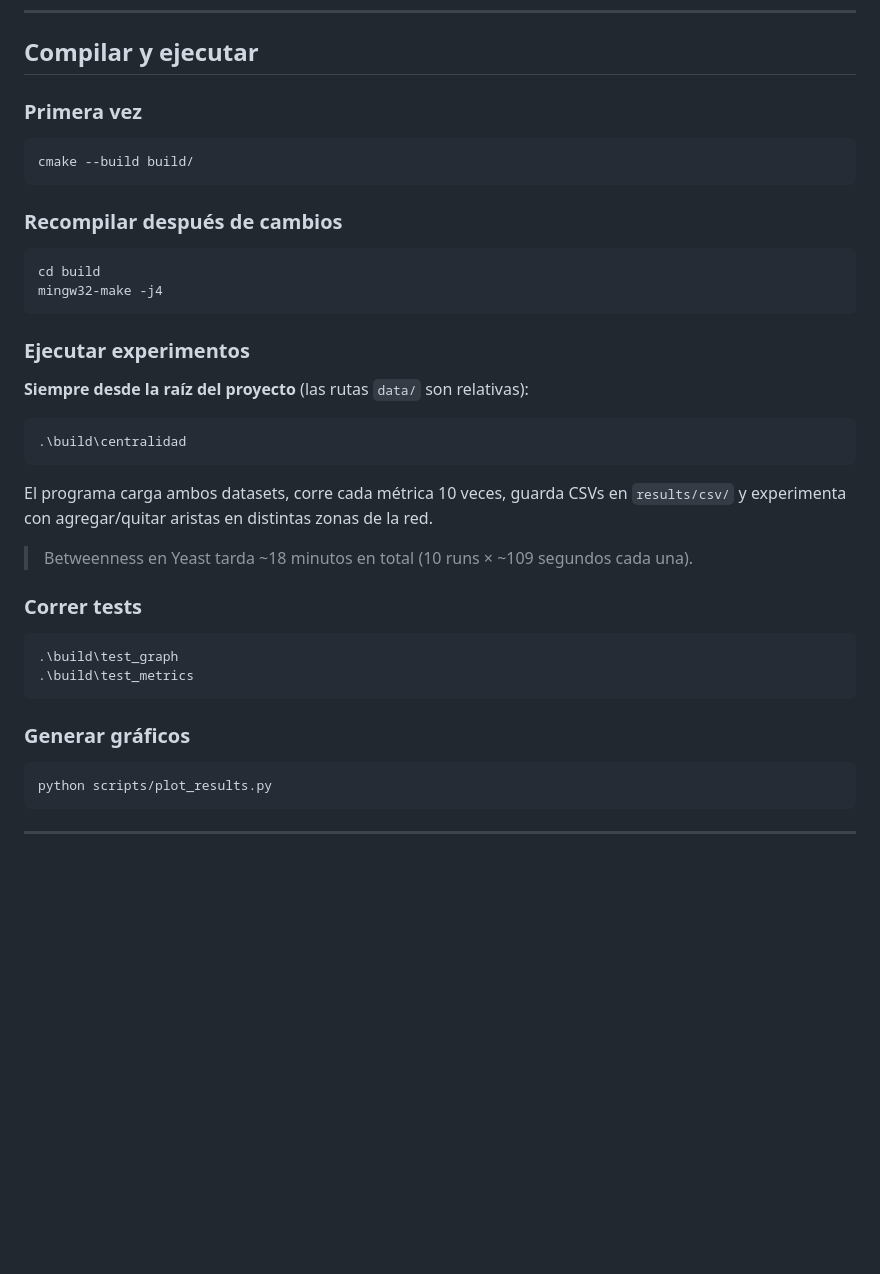
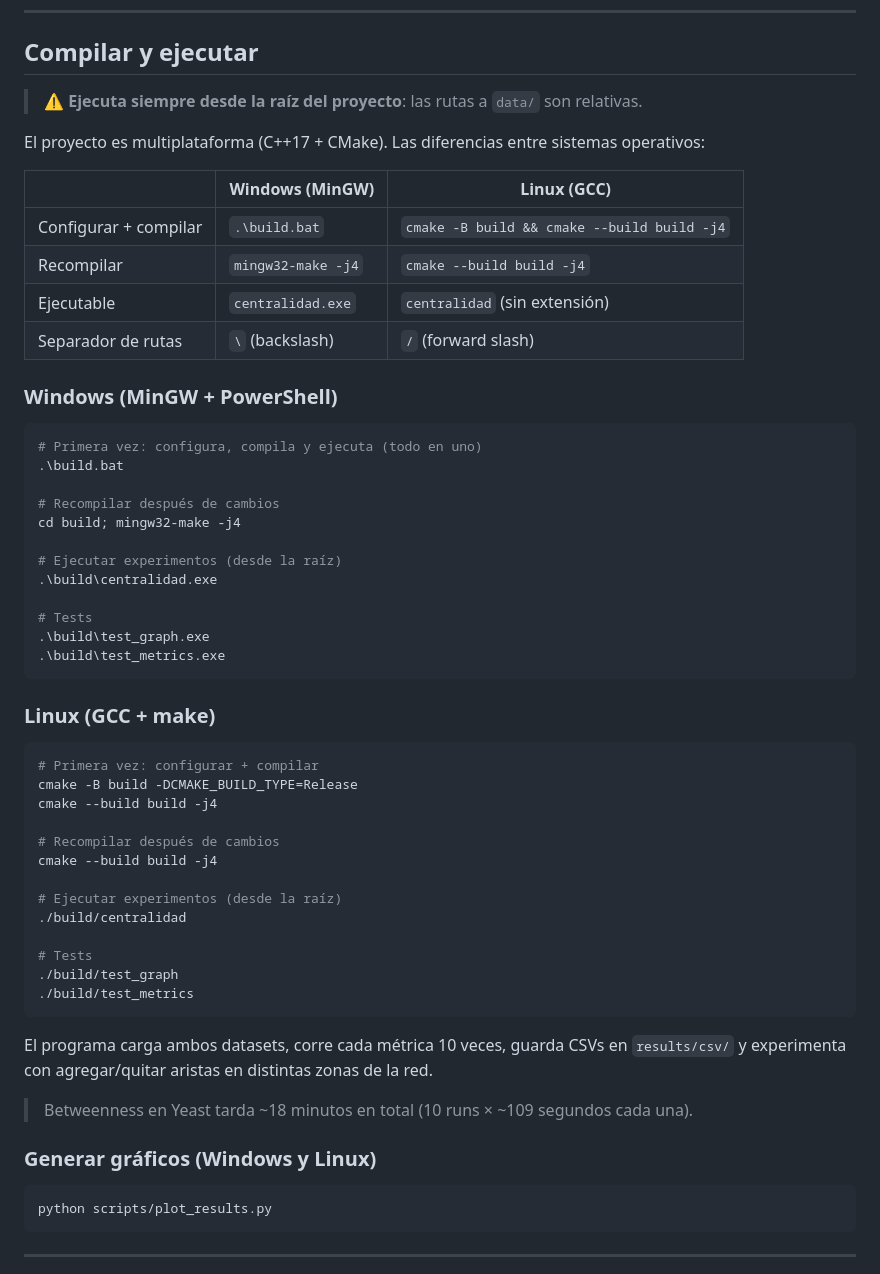
Before and after one commit to ricachii/Centralidad-de-Redes, a Markdown page: README.md, the part around the change. Rendered like a GitHub page; blank space fills up the shorter version.

Commit message:
Corrige instrucciones de compilacion y agrega seccion Windows/Linux en README

````diff
--- a/README.md
+++ b/README.md
@@ -24,35 +24,58 @@ pip install pandas matplotlib
 
 ## Compilar y ejecutar
 
-### Primera vez
+> ⚠️ **Ejecuta siempre desde la raíz del proyecto**: las rutas a `data/` son relativas.
+
+El proyecto es multiplataforma (C++17 + CMake). Las diferencias entre sistemas operativos:
+
+| | Windows (MinGW) | Linux (GCC) |
+|---|---|---|
+| Configurar + compilar | `.\build.bat` | `cmake -B build && cmake --build build -j4` |
+| Recompilar | `mingw32-make -j4` | `cmake --build build -j4` |
+| Ejecutable | `centralidad.exe` | `centralidad` (sin extensión) |
+| Separador de rutas | `\` (backslash) | `/` (forward slash) |
+
+### Windows (MinGW + PowerShell)
+
 ```powershell
-cmake --build build/
+# Primera vez: configura, compila y ejecuta (todo en uno)
+.\build.bat
+
+# Recompilar después de cambios
+cd build; mingw32-make -j4
+
+# Ejecutar experimentos (desde la raíz)
+.\build\centralidad.exe
+
+# Tests
+.\build\test_graph.exe
+.\build\test_metrics.exe
 ```
 
-### Recompilar después de cambios
-```powershell
-cd build
-mingw32-make -j4
-```
+### Linux (GCC + make)
 
-### Ejecutar experimentos
-**Siempre desde la raíz del proyecto** (las rutas `data/` son relativas):
-```powershell
-.\build\centralidad
+```bash
+# Primera vez: configurar + compilar
+cmake -B build -DCMAKE_BUILD_TYPE=Release
+cmake --build build -j4
+
+# Recompilar después de cambios
+cmake --build build -j4
+
+# Ejecutar experimentos (desde la raíz)
+./build/centralidad
+
+# Tests
+./build/test_graph
+./build/test_metrics
 ```
 
 El programa carga ambos datasets, corre cada métrica 10 veces, guarda CSVs en `results/csv/` y experimenta con agregar/quitar aristas en distintas zonas de la red.
 
 > Betweenness en Yeast tarda ~18 minutos en total (10 runs × ~109 segundos cada una).
 
-### Correr tests
-```powershell
-.\build\test_graph
-.\build\test_metrics
-```
-
-### Generar gráficos
-```powershell
+### Generar gráficos (Windows y Linux)
+```bash
 python scripts/plot_results.py
 ```
 
````
